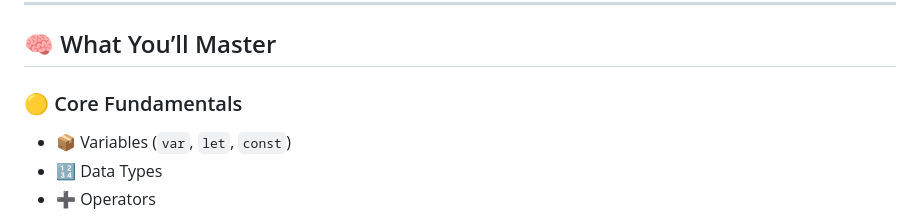
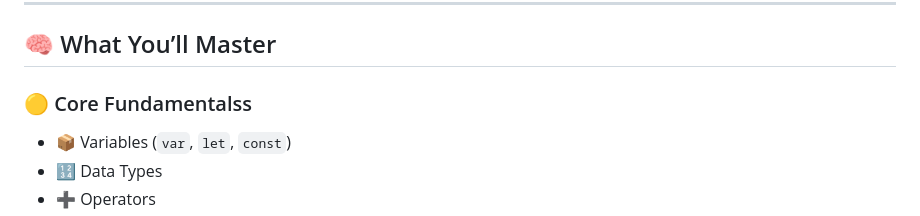
Before and after one commit to mohammadhassanansari/Javascript-Aio, a Markdown page: README.md, the part around the change. Rendered like a GitHub page.

```diff
--- a/README.md
+++ b/README.md
@@ -29,7 +29,7 @@
 
 ## 🧠 What You’ll Master
 
-### 🟡 Core Fundamentals
+### 🟡 Core Fundamentalss
 
 * 📦 Variables (`var`, `let`, `const`)
 * 🔢 Data Types
```
